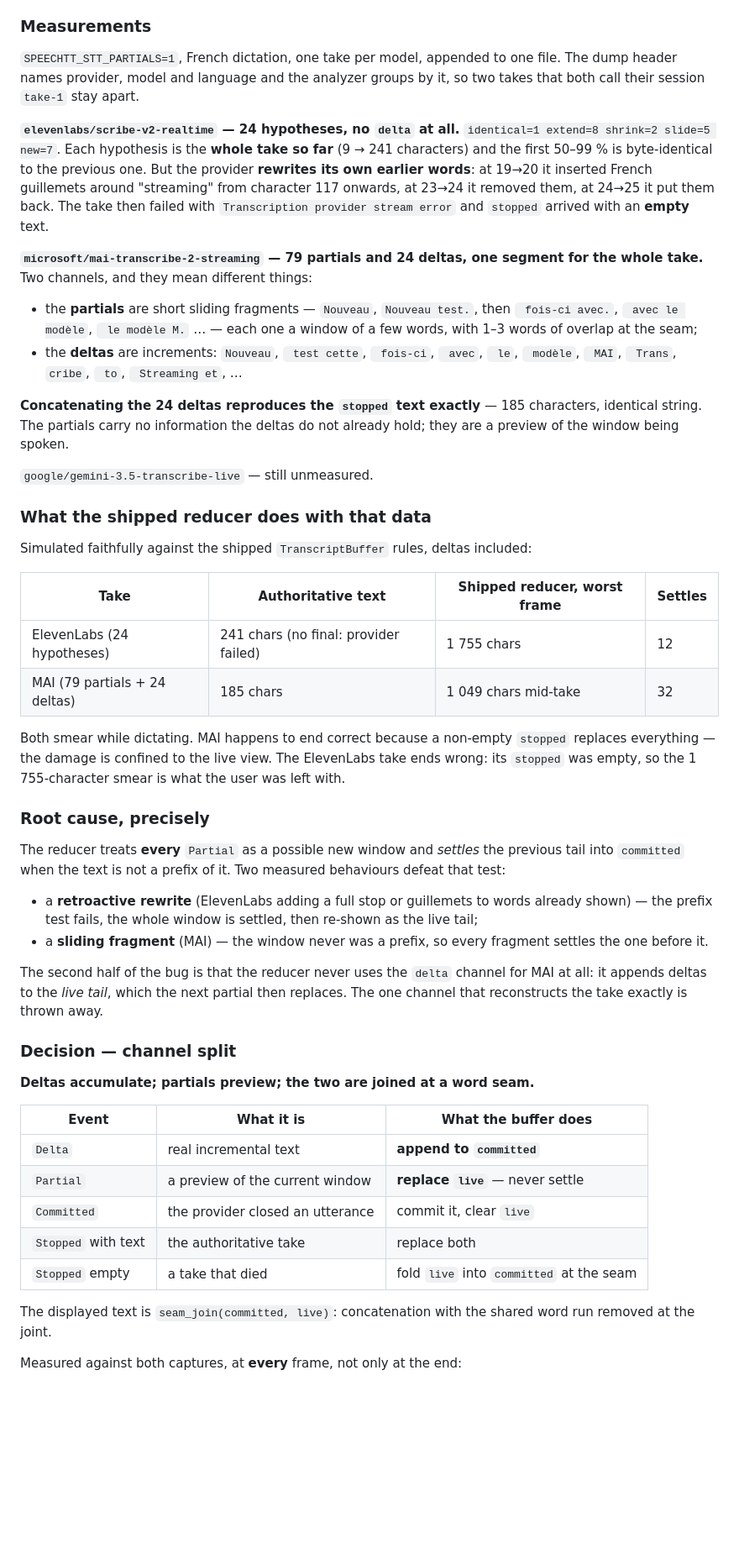
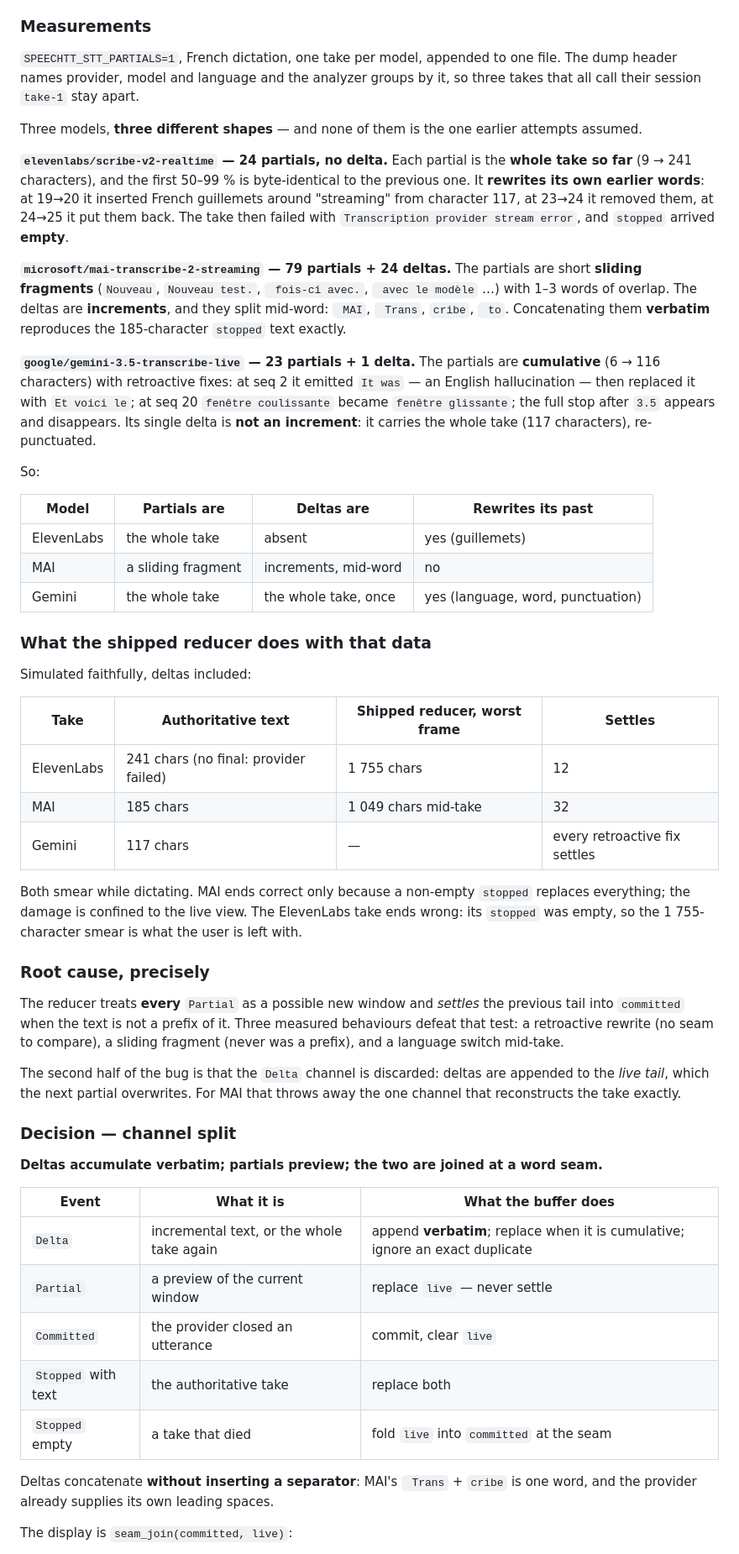
Before and after one commit to zipang/spechtt, a Markdown page: tickets/planned/T0031-live-transcript-window-overlap.md, the part around one of its changes. Shown at 84% size. Drawn GitHub-style; blank space fills up the shorter version.

```diff
--- a/tickets/planned/T0031-live-transcript-window-overlap.md
+++ b/tickets/planned/T0031-live-transcript-window-overlap.md
@@ -74,77 +74,81 @@ a new model appears.
 
 `SPEECHTT_STT_PARTIALS=1`, French dictation, one take per model, appended to one
 file. The dump header names provider, model and language and the analyzer groups
-by it, so two takes that both call their session `take-1` stay apart.
+by it, so three takes that all call their session `take-1` stay apart.
 
-**`elevenlabs/scribe-v2-realtime` — 24 hypotheses, no `delta` at all.**
-`identical=1 extend=8 shrink=2 slide=5 new=7`. Each hypothesis is the **whole take
-so far** (9 → 241 characters) and the first 50–99 % is byte-identical to the
-previous one. But the provider **rewrites its own earlier words**: at 19→20 it
-inserted French guillemets around "streaming" from character 117 onwards, at
-23→24 it removed them, at 24→25 it put them back. The take then failed with
-`Transcription provider stream error` and `stopped` arrived with an **empty**
-text.
+Three models, **three different shapes** — and none of them is the one earlier
+attempts assumed.
 
-**`microsoft/mai-transcribe-2-streaming` — 79 partials and 24 deltas, one segment
-for the whole take.** Two channels, and they mean different things:
+**`elevenlabs/scribe-v2-realtime` — 24 partials, no delta.**
+Each partial is the **whole take so far** (9 → 241 characters), and the first
+50–99 % is byte-identical to the previous one. It **rewrites its own earlier
+words**: at 19→20 it inserted French guillemets around "streaming" from character
+117, at 23→24 it removed them, at 24→25 it put them back. The take then failed
+with `Transcription provider stream error`, and `stopped` arrived **empty**.
 
-- the **partials** are short sliding fragments — `Nouveau`, `Nouveau test.`, then
-  ` fois-ci avec.`, ` avec le modèle`, ` le modèle M.` … — each one a window of a
-  few words, with 1–3 words of overlap at the seam;
-- the **deltas** are increments: `Nouveau`, ` test cette`, ` fois-ci`, ` avec`,
-  ` le`, ` modèle`, ` MAI`, ` Trans`, `cribe`, ` to`, ` Streaming et`, …
+**`microsoft/mai-transcribe-2-streaming` — 79 partials + 24 deltas.**
+The partials are short **sliding fragments** (`Nouveau`, `Nouveau test.`,
+` fois-ci avec.`, ` avec le modèle` …) with 1–3 words of overlap. The deltas are
+**increments**, and they split mid-word: ` MAI`, ` Trans`, `cribe`, ` to`.
+Concatenating them **verbatim** reproduces the 185-character `stopped` text
+exactly.
 
-**Concatenating the 24 deltas reproduces the `stopped` text exactly** — 185
-characters, identical string. The partials carry no information the deltas do
-not already hold; they are a preview of the window being spoken.
+**`google/gemini-3.5-transcribe-live` — 23 partials + 1 delta.**
+The partials are **cumulative** (6 → 116 characters) with retroactive fixes: at
+seq 2 it emitted `It was` — an English hallucination — then replaced it with
+`Et voici le`; at seq 20 `fenêtre coulissante` became `fenêtre glissante`; the
+full stop after `3.5` appears and disappears. Its single delta is **not an
+increment**: it carries the whole take (117 characters), re-punctuated.
 
-`google/gemini-3.5-transcribe-live` — still unmeasured.
+So:
+
+| Model | Partials are | Deltas are | Rewrites its past |
+|---|---|---|---|
+| ElevenLabs | the whole take | absent | yes (guillemets) |
+| MAI | a sliding fragment | increments, mid-word | no |
+| Gemini | the whole take | the whole take, once | yes (language, word, punctuation) |
 
 ### What the shipped reducer does with that data
 
-Simulated faithfully against the shipped `TranscriptBuffer` rules, deltas
-included:
+Simulated faithfully, deltas included:
 
 | Take | Authoritative text | Shipped reducer, worst frame | Settles |
 |---|---|---|---|
-| ElevenLabs (24 hypotheses) | 241 chars (no final: provider failed) | 1 755 chars | 12 |
-| MAI (79 partials + 24 deltas) | 185 chars | 1 049 chars mid-take | 32 |
+| ElevenLabs | 241 chars (no final: provider failed) | 1 755 chars | 12 |
+| MAI | 185 chars | 1 049 chars mid-take | 32 |
+| Gemini | 117 chars | — | every retroactive fix settles |
 
-Both smear while dictating. MAI happens to end correct because a non-empty
-`stopped` replaces everything — the damage is confined to the live view. The
-ElevenLabs take ends wrong: its `stopped` was empty, so the 1 755-character smear
-is what the user was left with.
+Both smear while dictating. MAI ends correct only because a non-empty `stopped`
+replaces everything; the damage is confined to the live view. The ElevenLabs take
+ends wrong: its `stopped` was empty, so the 1 755-character smear is what the user
+is left with.
 
 ### Root cause, precisely
 
 The reducer treats **every** `Partial` as a possible new window and *settles* the
-previous tail into `committed` when the text is not a prefix of it. Two measured
-behaviours defeat that test:
+previous tail into `committed` when the text is not a prefix of it. Three measured
+behaviours defeat that test: a retroactive rewrite (no seam to compare), a sliding
+fragment (never was a prefix), and a language switch mid-take.
 
-- a **retroactive rewrite** (ElevenLabs adding a full stop or guillemets to words
-  already shown) — the prefix test fails, the whole window is settled, then
-  re-shown as the live tail;
-- a **sliding fragment** (MAI) — the window never was a prefix, so every fragment
-  settles the one before it.
-
-The second half of the bug is that the reducer never uses the `delta` channel for
-MAI at all: it appends deltas to the *live tail*, which the next partial then
-replaces. The one channel that reconstructs the take exactly is thrown away.
+The second half of the bug is that the `Delta` channel is discarded: deltas are
+appended to the *live tail*, which the next partial overwrites. For MAI that
+throws away the one channel that reconstructs the take exactly.
 
 ### Decision — channel split
 
-**Deltas accumulate; partials preview; the two are joined at a word seam.**
+**Deltas accumulate verbatim; partials preview; the two are joined at a word
+seam.**
 
 | Event | What it is | What the buffer does |
 |---|---|---|
-| `Delta` | real incremental text | **append to `committed`** |
-| `Partial` | a preview of the current window | **replace `live`** — never settle |
-| `Committed` | the provider closed an utterance | commit it, clear `live` |
+| `Delta` | incremental text, or the whole take again | append **verbatim**; replace when it is cumulative; ignore an exact duplicate |
+| `Partial` | a preview of the current window | replace `live` — never settle |
+| `Committed` | the provider closed an utterance | commit, clear `live` |
 | `Stopped` with text | the authoritative take | replace both |
 | `Stopped` empty | a take that died | fold `live` into `committed` at the seam |
 
-The displayed text is `seam_join(committed, live)`: concatenation with the shared
-word run removed at the joint.
+Deltas concatenate **without inserting a separator**: MAI's ` Trans` + `cribe` is
+one word, and the provider already supplies its own leading spaces.
 
-Measured against both captures, at **every** frame, not only at the end:
+The display is `seam_join(committed, live)`:
 
```
Also changed, not shown: other parts of tickets/planned/T0031-live-transcript-window-overlap.md (+77 -73 lines).
